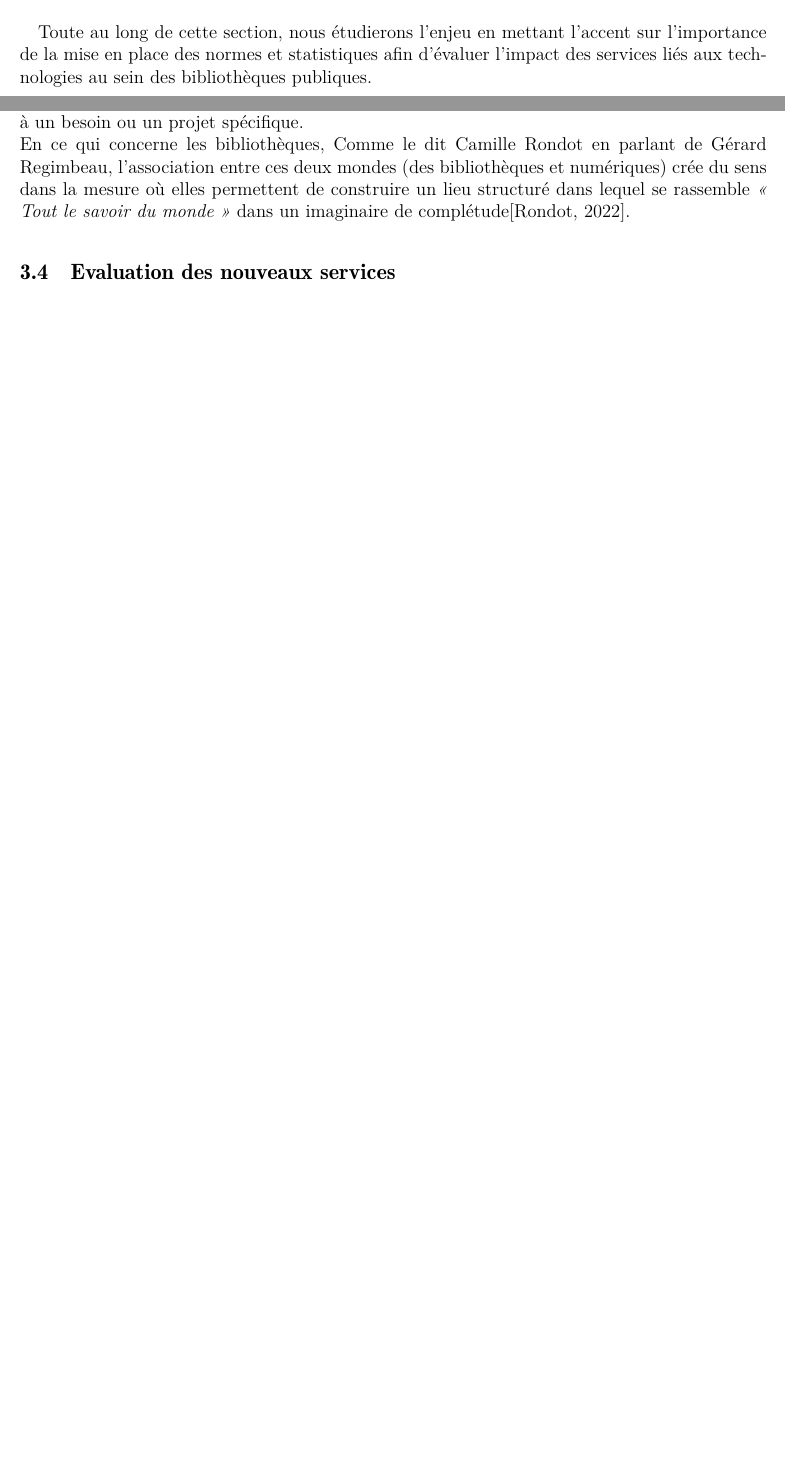
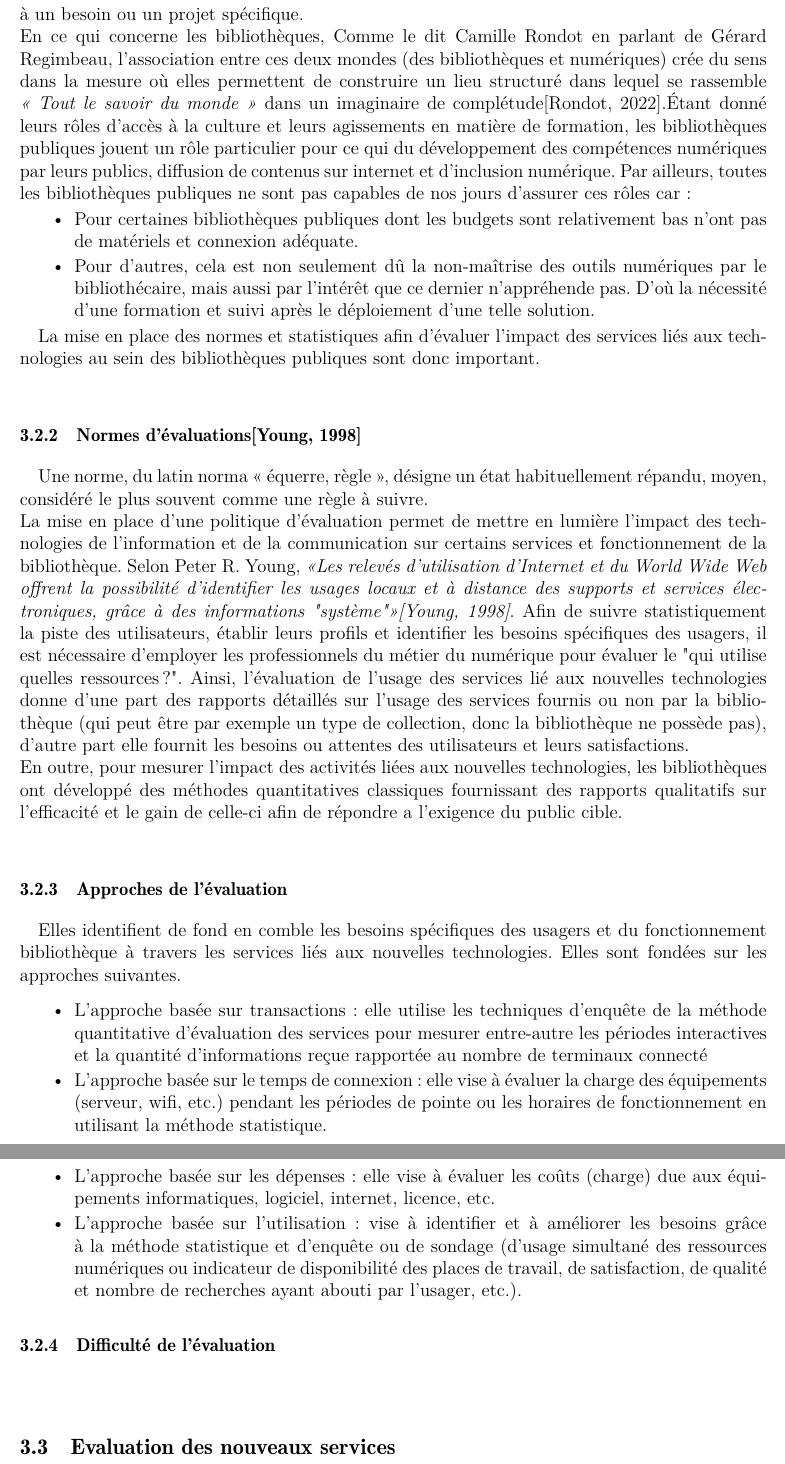
Before and after one commit to BeaujolaisY/Projet_Gestion_Biblioth-que, a LaTeX document (Projet_Gest_BP.tex): two parts of pages 6 and 7 of 16 before the commit and two parts of pages 7 and 8 of 17 after it, joined at a grey line, cut at the place of the change, the shorter picture padded with empty space. Compiled offline with pdfLaTeX.

Commit message:
mise a jour

```diff
--- a/Projet_Gest_BP.tex
+++ b/Projet_Gest_BP.tex
@@ -152,16 +147,41 @@ Cathy se concentre sur l’évaluation des services traditionnels, Beaujolais su
 
 \subsubsection{Enjeux}
 
-\quad Toute au long de cette section, nous étudierons l’enjeu en mettant l’accent sur l’importance de la mise en place des normes et statistiques afin d'évaluer l’impact des services liés aux technologies au sein des bibliothèques publiques.\\
 
  \quad L’enjeu de l'utilisation de nouvelles Technologies de l'information et de la communication au sein des bibliothèques publiques est certes varié en fonction des besoins de la population desservie car il est important de souligner que le numérique à une fonction principale de soutenir ou de facilité l'accès à des services au sein de la bibliothèque. Que ça soit par les services de lecture assistée par Ordinateur d'une part, d’autre part de la télé documentation (accès à distance des documents) et de la numérisation des collections ou des espaces et appareils adaptés pour que les utilisateurs puissent consulter les collections numériques et faire des recherches (ordinateur, accès à internet, casque audio, Vidéoprojecteur, écran de projection), L'enjeu ici du point de vue global est de satisfaire le public en répondant de façon numérique à ses exigences. En outre, il est aussi important de rappeler que plus une bibliothèque est visitée Plus les services offerts par cette dernière répondent aux besoins du public cible, d'où l'importance d'un accompagnement dans la prise en main des nouveaux outils mis à leur disposition tant pour le Bibliothécaire acteur d'une part, du transfert de compétences ou de formation des usagers, D'autre part maillon fort de l'utilisation de ces outils pour la bonne marche de la bibliothèque. En d’autres termes, il ne faut pas faire du numérique. Pour le numérique mais pour répondre à un besoin ou un projet spécifique.\\
-En ce qui concerne les bibliothèques, Comme le dit Camille Rondot en parlant de Gérard Regimbeau, l'association entre ces deux mondes (des bibliothèques et numériques) crée du sens dans la mesure où elles permettent de construire un lieu structuré dans lequel se rassemble \textit{<< Tout le savoir du monde >> }dans un imaginaire de complétude\citep{rondot_bibliotheques_2022}.
+En ce qui concerne les bibliothèques, Comme le dit Camille Rondot en parlant de Gérard Regimbeau, l'association entre ces deux mondes (des bibliothèques et numériques) crée du sens dans la mesure où elles permettent de construire un lieu structuré dans lequel se rassemble \textit{<< Tout le savoir du monde >> }dans un imaginaire de complétude\citep{rondot_bibliotheques_2022}.Étant donné leurs rôles d’accès à la culture et leurs agissements en matière de formation, les bibliothèques publiques jouent un rôle particulier pour ce qui du développement des compétences numériques par leurs publics, diffusion de contenus sur internet et d’inclusion numérique. Par ailleurs, toutes les bibliothèques publiques ne sont pas capables de nos jours d’assurer ces rôles car :
+\begin{enumerate}
+\item[•] Pour certaines bibliothèques publiques dont les budgets sont relativement bas n’ont pas de matériels et connexion adéquate.
+\item[•] Pour d’autres, cela est non seulement dû la non-maîtrise des outils numériques par le bibliothécaire, mais aussi par l’intérêt que ce dernier n’appréhende pas. D’où la nécessité d’une formation et suivi après le déploiement d’une telle solution.
+\end{enumerate}
+\quad La mise en place des normes et statistiques afin d'évaluer l’impact des services liés aux technologies au sein des bibliothèques publiques sont donc important.\\
+
+\subsubsection{Normes d'évaluations\citep{young1998evaluation} }
+
+\quad Une norme, du latin norma « équerre, règle », désigne un état habituellement répandu, moyen, considéré le plus souvent comme une règle à suivre. \\
+\quad La mise en place d’une politique d’évaluation permet de mettre en lumière l’impact des technologies de l’information et de la communication sur certains services et fonctionnement de la bibliothèque.
+Selon Peter R. Young, \textit{<<Les relevés d'utilisation d'Internet et du World Wide Web offrent la possibilité d'identifier les usages locaux et à distance des supports et services électroniques, grâce à des informations "système">>\citep{young1998evaluation}}. Afin de suivre statistiquement la piste des utilisateurs, établir leurs profils et identifier les besoins spécifiques des usagers, il est nécessaire d’employer les professionnels du métier du numérique pour évaluer le "qui utilise quelles ressources ?". Ainsi, l’évaluation de l’usage des services lié aux nouvelles technologies donne d’une part des rapports détaillés sur l’usage des services fournis ou non par la bibliothèque (qui peut être par exemple un type de collection, donc la bibliothèque ne possède pas), d’autre part elle fournit les besoins ou attentes des utilisateurs et leurs satisfactions. \\
+\quad En outre, pour mesurer l’impact des activités liées aux nouvelles technologies, les bibliothèques ont développé des méthodes quantitatives classiques fournissant des rapports qualitatifs sur l’efficacité et le gain de celle-ci afin de répondre a l’exigence du public cible.\\
 
 
 
 
 
+\subsubsection{Approches de l'évaluation}
+\quad Elles identifient de fond en comble les besoins spécifiques des usagers et du fonctionnement bibliothèque à travers les services liés aux nouvelles technologies. Elles sont fondées sur les approches suivantes.
 
+\begin{enumerate}
+\item[•]L’approche basée sur transactions : elle utilise les techniques d’enquête de la méthode quantitative d’évaluation des services pour mesurer entre-autre les périodes interactives et la quantité d'informations reçue rapportée au nombre de terminaux connecté
+\item[•]L’approche basée sur le temps de connexion : elle vise à évaluer la charge des équipements (serveur, wifi, etc.) pendant les périodes de pointe ou les horaires de fonctionnement en utilisant la méthode statistique.
+\item[•]L'approche basée sur les dépenses : elle vise à évaluer les coûts (charge) due aux équipements informatiques, logiciel, internet, licence, etc.
+\item[•]L’approche basée sur l’utilisation : vise à identifier et à améliorer les besoins grâce à la méthode statistique et d'enquête ou de sondage (d’usage simultané des ressources numériques ou indicateur de disponibilité des places de travail, de satisfaction, de qualité et nombre de recherches ayant abouti par l’usager, etc.).
+\end{enumerate}
+
+
+
+
+\subsubsection{Difficulté de l'évaluation}
+\quad
 
 
 
```
Also changed, not shown: bibliographie.bib (+8 -1 lines), Projet_Gest_BP.pdf, Projet_Gest_BP.tex (17 more changed lines), 1 other file.
